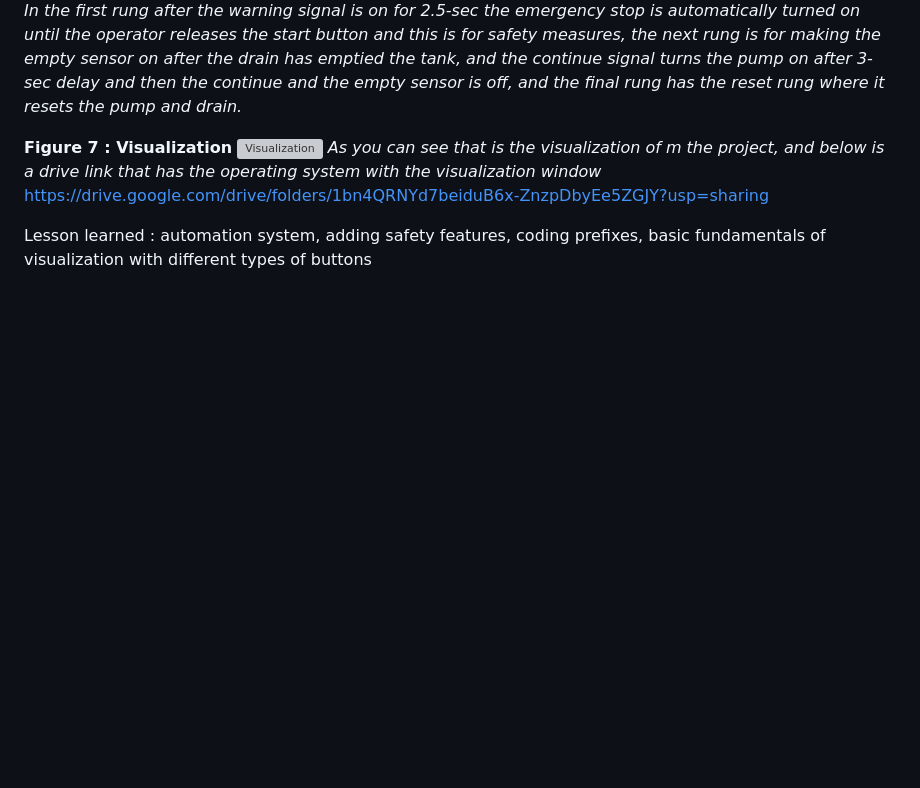
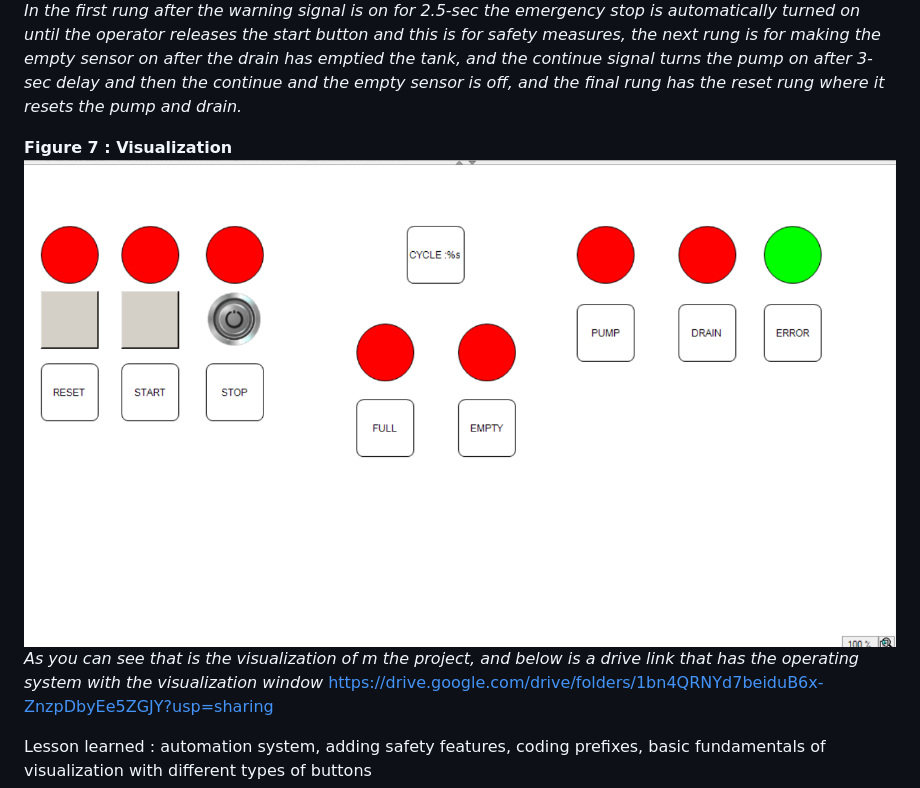
Before and after one commit to hamzammw2005-dotcom/Industrial_portfolio, a Markdown page: README.md, the part around the change. GitHub-like rendering; blank space fills up the shorter version; grey boxes are pictures that could not be loaded.

```diff
--- a/README.md
+++ b/README.md
@@ -176,7 +176,7 @@ TMR_                     |    Timer        |       All blocks that relates with
 *In the first rung after the warning signal is on for 2.5-sec the emergency stop is automatically turned on until the operator releases the start button and this is for safety measures, the next rung is for making the empty sensor on after the drain has emptied the tank, and the continue signal turns the pump on after 3-sec delay and then the continue and the empty sensor is off, and the final rung has the reset rung where it resets the pump and drain.*
 
 **Figure 7 : Visualization**
-![Visualization](Tank_V2/)
+![Visualization](Tank_V2/VISU.png)
 *As you can see that is the visualization of m the project, and below is a drive link that has the operating system with the visualization window*
 https://drive.google.com/drive/folders/1bn4QRNYd7beiduB6x-ZnzpDbyEe5ZGJY?usp=sharing
 
```
